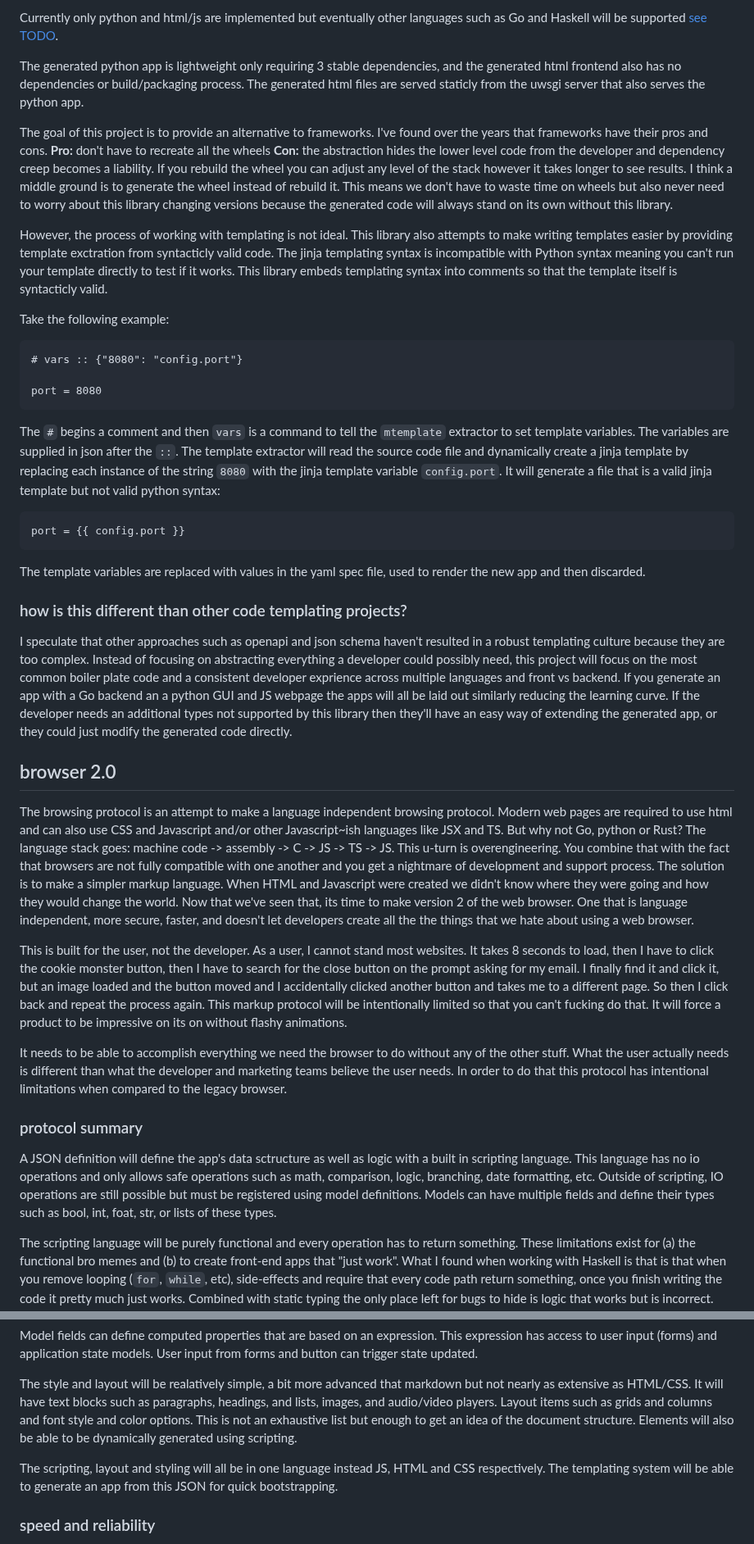
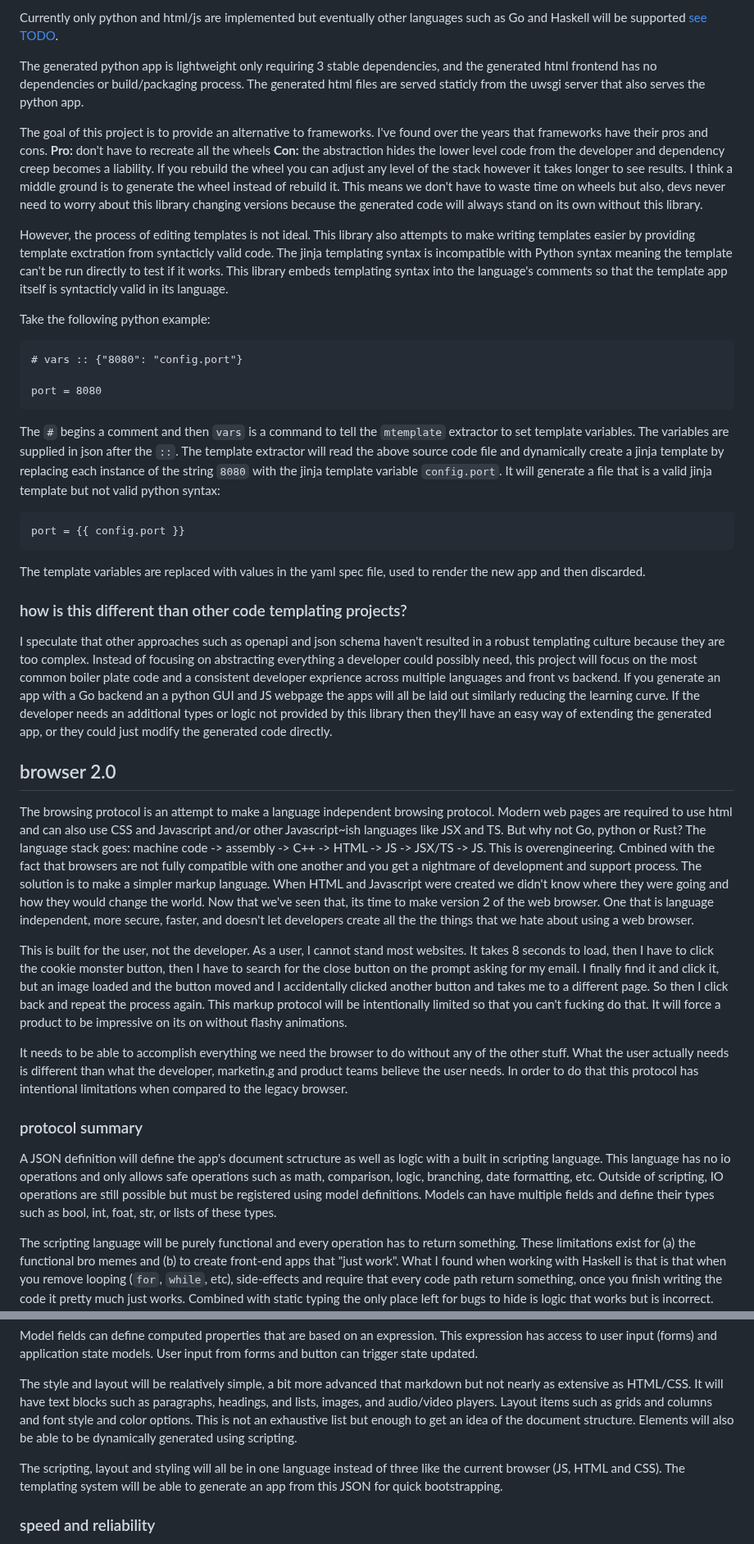
Before and after one commit to medium-tech/mspec, a Markdown page: README.md, 2 parts joined by grey strips. Shown at 82% size. Drawn GitHub-style.

```diff
--- a/README.md
+++ b/README.md
@@ -30,37 +40,37 @@ The `mtemplate` module in this repository can be used to [generate an app using
 
 Currently only python and html/js are implemented but eventually other languages such as Go and Haskell will be supported [see TODO](./TODO.md).
 
-The generated python app is lightweight only requiring 3 stable dependencies, and the generated html frontend also has no dependencies or build/packaging process. The generated html files are served staticly from the uwsgi server that also serves the python app.
+The generated python app is lightweight only requiring 3 stable dependencies, and the generated html frontend has no dependencies or build/packaging process. The generated html files are served staticly from the uwsgi server that also serves the python app.
 
-The goal of this project is to provide an alternative to frameworks. I've found over the years that frameworks have their pros and cons. **Pro:** don't have to recreate all the wheels **Con:** the abstraction hides the lower level code from the developer and dependency creep becomes a liability. If you rebuild the wheel you can adjust any level of the stack however it takes longer to see results. I think a middle ground is to generate the wheel instead of rebuild it. This means we don't have to waste time on wheels but also never need to worry about this library changing versions because the generated code will always stand on its own without this library.
+The goal of this project is to provide an alternative to frameworks. I've found over the years that frameworks have their pros and cons. **Pro:** don't have to recreate all the wheels **Con:** the abstraction hides the lower level code from the developer and dependency creep becomes a liability. If you rebuild the wheel you can adjust any level of the stack however it takes longer to see results. I think a middle ground is to generate the wheel instead of rebuild it. This means we don't have to waste time on wheels but also, devs never need to worry about this library changing versions because the generated code will always stand on its own without this library.
 
-However, the process of working with templating is not ideal. This library also attempts to make writing templates easier by providing template exctration from syntacticly valid code. The jinja templating syntax is incompatible with Python syntax meaning you can't run your template directly to test if it works. This library embeds templating syntax into comments so that the template itself is syntacticly valid.
+However, the process of editing templates is not ideal. This library also attempts to make writing templates easier by providing template exctration from syntacticly valid code. The jinja templating syntax is incompatible with Python syntax meaning the template can't be run directly to test if it works. This library embeds templating syntax into the language's comments so that the template app itself is syntacticly valid in its language.
 
-Take the following example:
+Take the following python example:
 
     # vars :: {"8080": "config.port"}
 
     port = 8080
 
-The `#` begins a comment and then `vars` is a command to tell the `mtemplate` extractor to set template variables. The variables are supplied in json after the `::`. The template extractor will read the source code file and dynamically create a jinja template by replacing each instance of the string `8080` with the jinja template variable `config.port`. It will generate a file that is a valid jinja template but not valid python syntax:
+The `#` begins a comment and then `vars` is a command to tell the `mtemplate` extractor to set template variables. The variables are supplied in json after the `::`. The template extractor will read the above source code file and dynamically create a jinja template by replacing each instance of the string `8080` with the jinja template variable `config.port`. It will generate a file that is a valid jinja template but not valid python syntax:
 
     port = {{ config.port }}
 
 The template variables are replaced with values in the yaml spec file, used to render the new app and then discarded.
 
 ### how is this different than other code templating projects?
-I speculate that other approaches such as openapi and json schema haven't resulted in a robust templating culture because they are too complex. Instead of focusing on abstracting everything a developer could possibly need, this project will focus on the most common boiler plate code and a consistent developer exprience across multiple languages and front vs backend. If you generate an app with a Go backend an a python GUI and JS webpage the apps will all be laid out similarly reducing the learning curve. If the developer needs an additional types not supported by this library then they'll have an easy way of extending the generated app, or they could just modify the generated code directly.
+I speculate that other approaches such as openapi and json schema haven't resulted in a robust templating culture because they are too complex. Instead of focusing on abstracting everything a developer could possibly need, this project will focus on the most common boiler plate code and a consistent developer exprience across multiple languages and front vs backend. If you generate an app with a Go backend an a python GUI and JS webpage the apps will all be laid out similarly reducing the learning curve. If the developer needs an additional types or logic not provided by this library then they'll have an easy way of extending the generated app, or they could just modify the generated code directly.
 
 ## browser 2.0
 
-The browsing protocol is an attempt to make a language independent browsing protocol. Modern web pages are required to use html and can also use CSS and Javascript and/or other Javascript~ish languages like JSX and TS. But why not Go, python or Rust? The language stack goes: machine code -> assembly -> C -> JS -> TS -> JS. This u-turn is overengineering. You combine that with the fact that browsers are not fully compatible with one another and you get a nightmare of development and support process. The solution is to make a simpler markup language. When HTML and Javascript were created we didn't know where they were going and how they would change the world. Now that we've seen that, its time to make version 2 of the web browser. One that is language independent, more secure, faster, and doesn't let developers create all the the things that we hate about using a web browser.
+The browsing protocol is an attempt to make a language independent browsing protocol. Modern web pages are required to use html and can also use CSS and Javascript and/or other Javascript~ish languages like JSX and TS. But why not Go, python or Rust? The language stack goes: machine code -> assembly -> C++ -> HTML -> JS -> JSX/TS -> JS. This is overengineering. Cmbined with the fact that browsers are not fully compatible with one another and you get a nightmare of development and support process. The solution is to make a simpler markup language. When HTML and Javascript were created we didn't know where they were going and how they would change the world. Now that we've seen that, its time to make version 2 of the web browser. One that is language independent, more secure, faster, and doesn't let developers create all the the things that we hate about using a web browser.
 
 This is built for the user, not the developer. As a user, I cannot stand most websites. It takes 8 seconds to load, then I have to click the cookie monster button, then I have to search for the close button on the prompt asking for my email. I finally find it and click it, but an image loaded and the button moved and I accidentally clicked another button and takes me to a different page. So then I click back and repeat the process again. This markup protocol will be intentionally limited so that you can't fucking do that. It will force a product to be impressive on its on without flashy animations.
 
-It needs to be able to accomplish everything we need the browser to do without any of the other stuff. What the user actually needs is different than what the developer and marketing teams believe the user needs. In order to do that this protocol has intentional limitations when compared to the legacy browser.
+It needs to be able to accomplish everything we need the browser to do without any of the other stuff. What the user actually needs is different than what the developer, marketin,g and product teams believe the user needs. In order to do that this protocol has intentional limitations when compared to the legacy browser.
 
 ### protocol summary
-A JSON definition will define the app's data sctructure as well as logic with a built in scripting language. This language has no io operations and only allows safe operations such as math, comparison, logic, branching, date formatting, etc. Outside of scripting, IO operations are still possible but must be registered using model definitions. Models can have multiple fields and define their types such as bool, int, foat, str, or lists of these types.
+A JSON definition will define the app's document sctructure as well as logic with a built in scripting language. This language has no io operations and only allows safe operations such as math, comparison, logic, branching, date formatting, etc. Outside of scripting, IO operations are still possible but must be registered using model definitions. Models can have multiple fields and define their types such as bool, int, foat, str, or lists of these types.
 
 The scripting language will be purely functional and every operation has to return something. These limitations exist for (a) the functional bro memes and (b) to create front-end apps that "just work". What I found when working with Haskell is that is that when you remove looping (`for`, `while`, etc), side-effects and require that every code path return something, once you finish writing the code it pretty much just works. Combined with static typing the only place left for bugs to hide is logic that works but is incorrect. Haskell taught me that side-effects are not needed and by removing them you elimate possible bugs with them. Exit conditions with looping structures such as `for` and `while` can often have non-obvious edge cases, but you can't exit an iteration from a `filter`, `map` or `accumulator` function incorrectly.
 
@@ -68,7 +78,7 @@ Model fields can define computed properties that are based on an expression. Thi
 
 The style and layout will be realatively simple, a bit more advanced that markdown but not nearly as extensive as HTML/CSS. It will have text blocks such as paragraphs, headings, and lists, images, and audio/video players. Layout items such as grids and columns and font style and color options. This is not an exhaustive list but enough to get an idea of the document structure. Elements will also be able to be dynamically generated using scripting.
 
-The scripting, layout and styling will all be in one language instead JS, HTML and CSS respectively. The templating system will be able to generate an app from this JSON for quick bootstrapping.
+The scripting, layout and styling will all be in one language instead of three like the current browser (JS, HTML and CSS). The templating system will be able to generate an app from this JSON for quick bootstrapping.
 
 ### speed and reliability
 
```
Also changed, not shown: other parts of README.md (+13 -9 lines).
